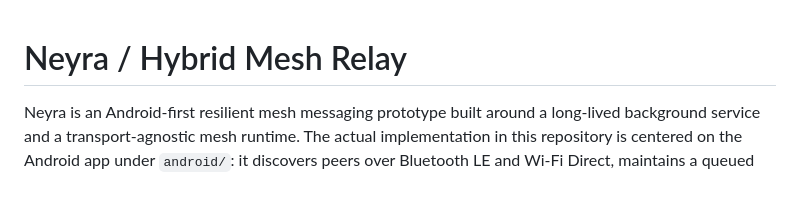
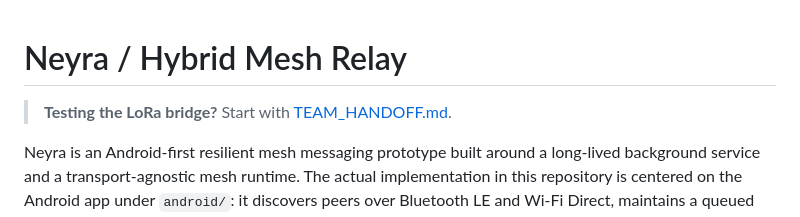
Before and after one commit to DhairyaSood/hybrid-mesh-relay, a Markdown page: README.md, the part around the change. Rendered like a GitHub page; blank space fills up the shorter version.

Commit message:
Link TEAM_HANDOFF.md from the README
Co-Authored-By: Claude Opus 5.5 <noreply@anthropic.com>

```diff
--- a/README.md
+++ b/README.md
@@ -1,4 +1,6 @@
 # Neyra / Hybrid Mesh Relay
+
+> **Testing the LoRa bridge?** Start with [TEAM_HANDOFF.md](TEAM_HANDOFF.md).
 
 Neyra is an Android-first resilient mesh messaging prototype built around a long-lived background service and a transport-agnostic mesh runtime. The actual implementation in this repository is centered on the Android app under `android/`: it discovers peers over Bluetooth LE and Wi‑Fi Direct, maintains a queued message store, and routes packets through a mesh engine that can retry, store-and-forward, and observe runtime diagnostics.
 
```
